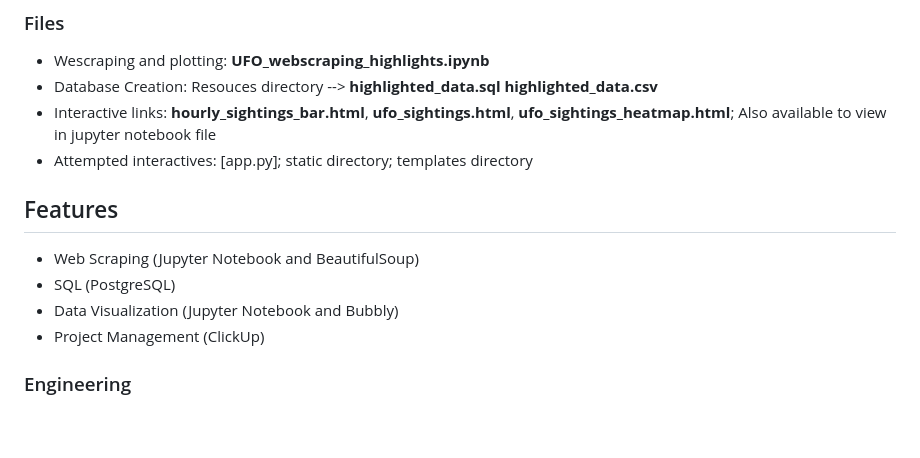
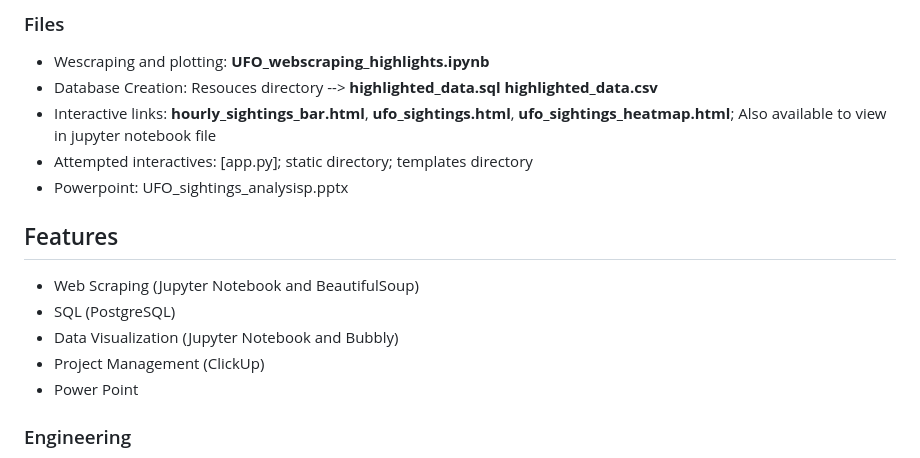
Before and after one commit to teelam1910/UFO_Sightings_Analysis, a Markdown page: README.md, the part around the change. GitHub-like rendering; blank space fills up the shorter version.

```diff
--- a/README.md
+++ b/README.md
@@ -51,12 +51,14 @@ Our project prioritizes ethical considerations, particularly regarding the priva
 - Database Creation: Resouces directory --> **highlighted_data.sql** **highlighted_data.csv**
 - Interactive links: **hourly_sightings_bar.html**, **ufo_sightings.html**, **ufo_sightings_heatmap.html**; Also available to view in jupyter notebook file
 - Attempted interactives: [app.py]; static directory; templates directory
+- Powerpoint: UFO_sightings_analysisp.pptx
 
 ## Features
 * Web Scraping (Jupyter Notebook and BeautifulSoup)
 * SQL (PostgreSQL)
 * Data Visualization (Jupyter Notebook and Bubbly)
 * Project Management (ClickUp)
+* Power Point
 
 ### Engineering
 **Web Scraping** URL = 'https://nuforc.org/subndx/?id=highlights' the 'Highlighted NUFORC Reports' (Jupyter Notebook and BeautifulSoup)
```
